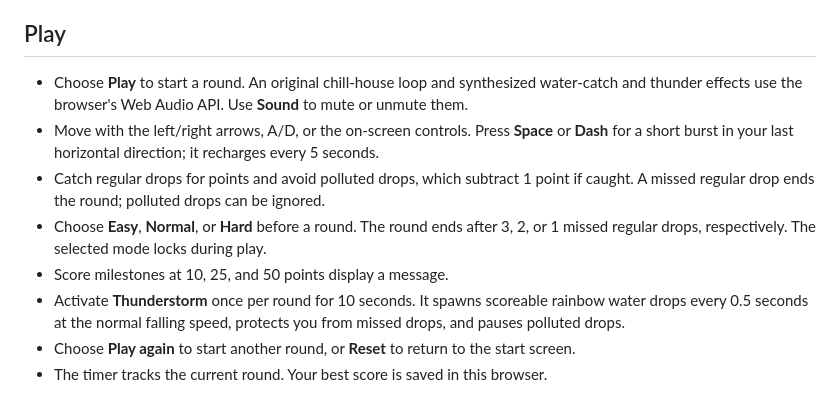
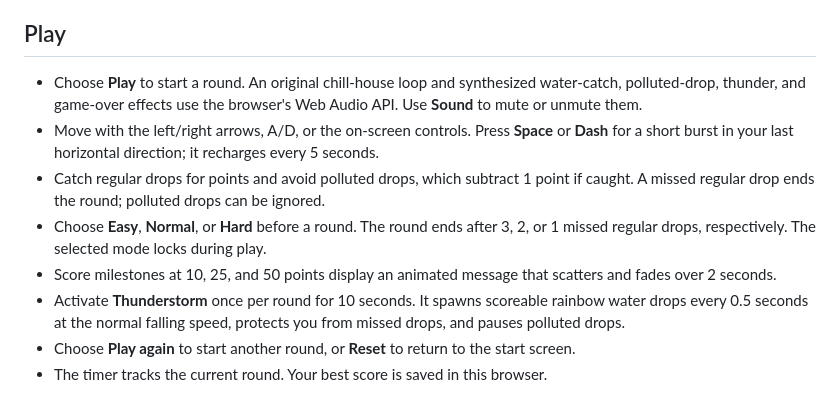
Before and after one commit to 33misha/CatchTheWater, a Markdown page: README.md, the part around the change. Drawn GitHub-style.

Commit message:
Document milestone and sound effects

```diff
--- a/README.md
+++ b/README.md
@@ -4,11 +4,11 @@ A responsive browser game prototype inspired by charity: water's mission to expa
 
 ## Play
 
-- Choose **Play** to start a round. An original chill-house loop and synthesized water-catch and thunder effects use the browser's Web Audio API. Use **Sound** to mute or unmute them.
+- Choose **Play** to start a round. An original chill-house loop and synthesized water-catch, polluted-drop, thunder, and game-over effects use the browser's Web Audio API. Use **Sound** to mute or unmute them.
 - Move with the left/right arrows, A/D, or the on-screen controls. Press **Space** or **Dash** for a short burst in your last horizontal direction; it recharges every 5 seconds.
 - Catch regular drops for points and avoid polluted drops, which subtract 1 point if caught. A missed regular drop ends the round; polluted drops can be ignored.
 - Choose **Easy**, **Normal**, or **Hard** before a round. The round ends after 3, 2, or 1 missed regular drops, respectively. The selected mode locks during play.
-- Score milestones at 10, 25, and 50 points display a message.
+- Score milestones at 10, 25, and 50 points display an animated message that scatters and fades over 2 seconds.
 - Activate **Thunderstorm** once per round for 10 seconds. It spawns scoreable rainbow water drops every 0.5 seconds at the normal falling speed, protects you from missed drops, and pauses polluted drops.
 - Choose **Play again** to start another round, or **Reset** to return to the start screen.
 - The timer tracks the current round. Your best score is saved in this browser.
```
